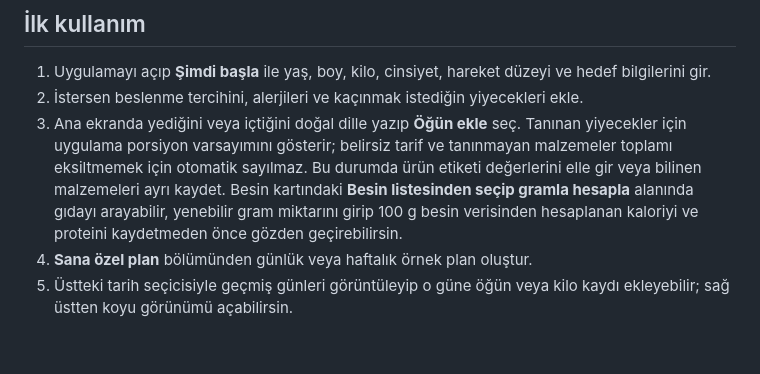
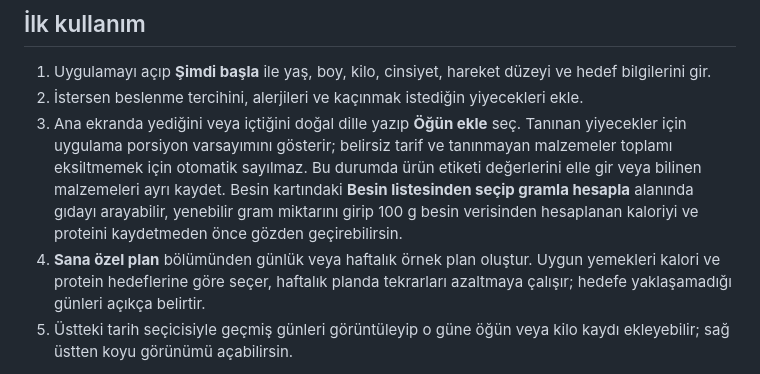
Before and after one commit to Yukselcobannn/First-diet-app, a Markdown page: YAYINLAMA.md, the part around the change. Drawn GitHub-style; blank space fills up the shorter version.

Commit message:
Plan iyileştirmesini kullanım notlarına ekle

```diff
--- a/YAYINLAMA.md
+++ b/YAYINLAMA.md
@@ -19,7 +19,7 @@ Kaynak kodu, kendi GitHub hesabındaki [`First-diet-app` deposunda](https://gith
 2. İstersen beslenme tercihini, alerjileri ve kaçınmak istediğin yiyecekleri ekle.
 3. Ana ekranda yediğini veya içtiğini doğal dille yazıp **Öğün ekle** seç. Tanınan yiyecekler için uygulama porsiyon varsayımını gösterir; belirsiz tarif ve tanınmayan malzemeler toplamı eksiltmemek için otomatik sayılmaz. Bu durumda ürün etiketi değerlerini elle gir veya bilinen malzemeleri ayrı kaydet.
    Besin kartındaki **Besin listesinden seçip gramla hesapla** alanında gıdayı arayabilir, yenebilir gram miktarını girip 100 g besin verisinden hesaplanan kaloriyi ve proteini kaydetmeden önce gözden geçirebilirsin.
-4. **Sana özel plan** bölümünden günlük veya haftalık örnek plan oluştur.
+4. **Sana özel plan** bölümünden günlük veya haftalık örnek plan oluştur. Uygun yemekleri kalori ve protein hedeflerine göre seçer, haftalık planda tekrarları azaltmaya çalışır; hedefe yaklaşamadığı günleri açıkça belirtir.
 5. Üstteki tarih seçicisiyle geçmiş günleri görüntüleyip o güne öğün veya kilo kaydı ekleyebilir; sağ üstten koyu görünümü açabilirsin.
 
 Hesaplamalar ve besin değerleri tahminidir; uygulama tıbbi öneri vermez. Sağlık durumun varsa kişisel hedefler için doktor veya diyetisyene danış.
```
